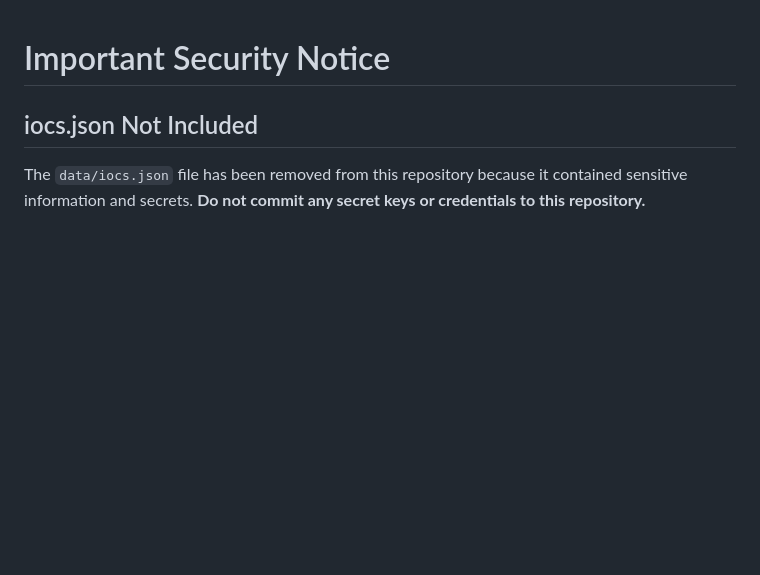
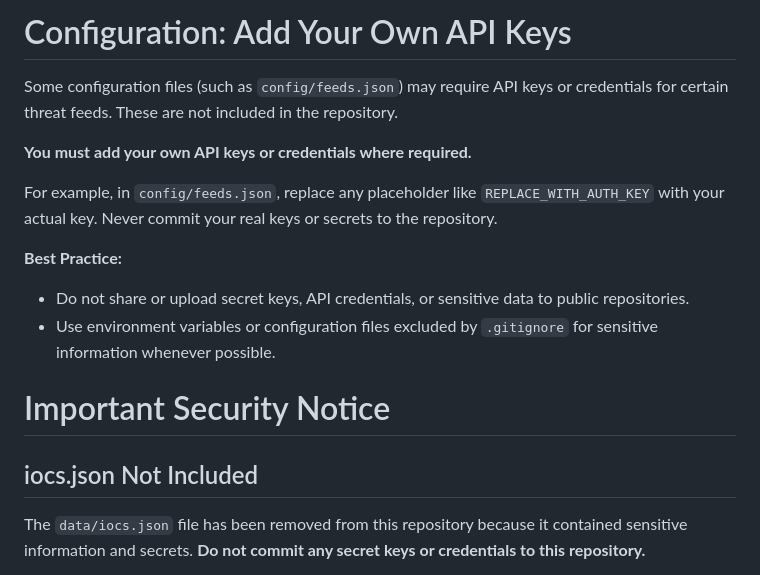
Before and after one commit to rajshevde-01/Threat-Feed-Aggregator, a Markdown page: README.md, the part around the change. GitHub-like rendering; blank space fills up the shorter version.

Commit message:
Add README instructions for user-provided API keys and confirm all files are free of secrets.

```diff
--- a/README.md
+++ b/README.md
@@ -1,3 +1,14 @@
+# Configuration: Add Your Own API Keys
+
+Some configuration files (such as `config/feeds.json`) may require API keys or credentials for certain threat feeds. These are not included in the repository.
+
+**You must add your own API keys or credentials where required.**
+
+For example, in `config/feeds.json`, replace any placeholder like `REPLACE_WITH_AUTH_KEY` with your actual key. Never commit your real keys or secrets to the repository.
+
+**Best Practice:**
+- Do not share or upload secret keys, API credentials, or sensitive data to public repositories.
+- Use environment variables or configuration files excluded by `.gitignore` for sensitive information whenever possible.
 # Important Security Notice
 
 ## iocs.json Not Included
```
